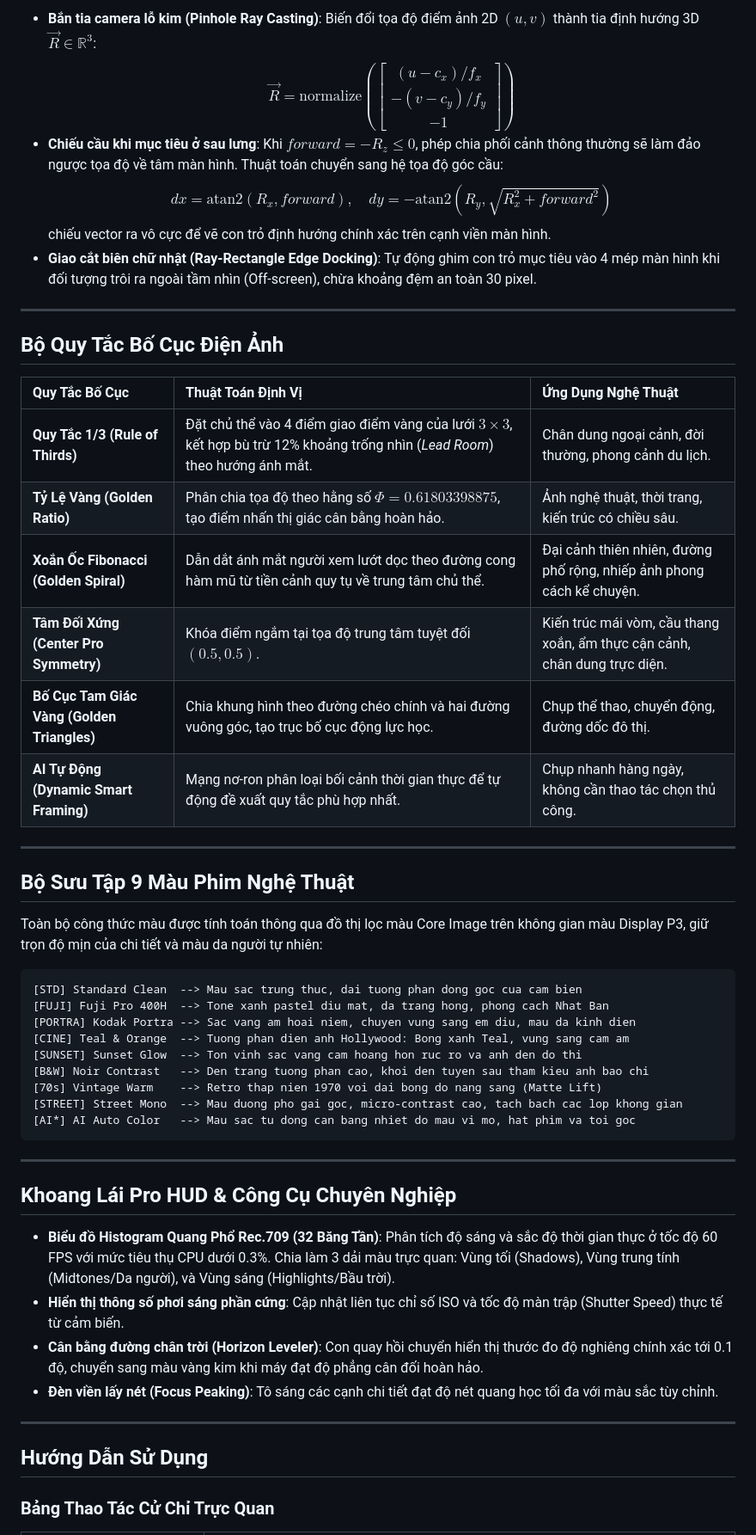
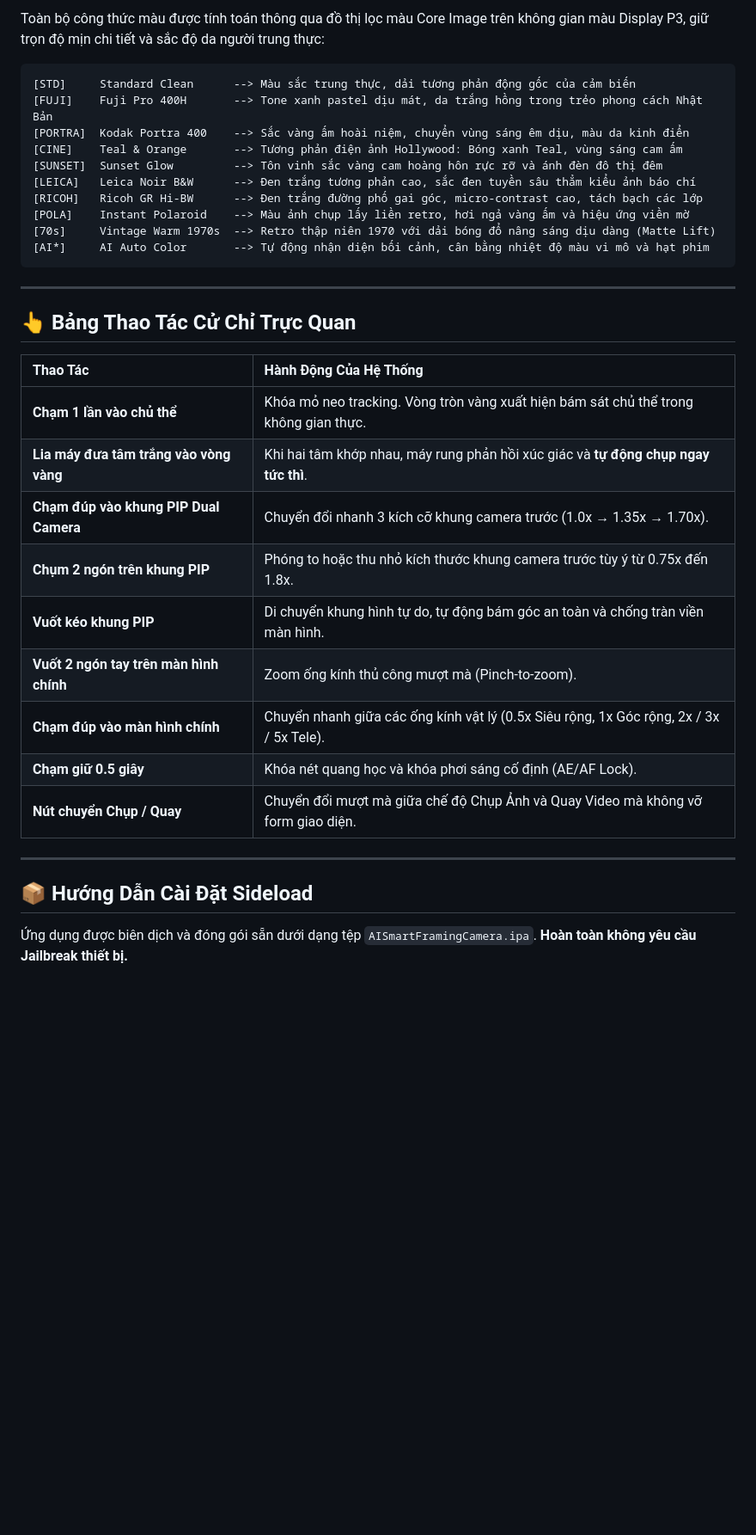
Before and after one commit to emlavankhoahienma-hue/ai-smart-framing-camera, a Markdown page: README.md, the part around one of its changes. Shown at 86% size. Rendered like a GitHub page; blank space fills up the shorter version.

````diff
--- a/README.md
+++ b/README.md
@@ -158,61 +235,38 @@ Khi mục tiêu bị che khuất hoặc ra khỏi khung hình lâu hơn 20 khung
 
-* **Bắn tia camera lỗ kim (Pinhole Ray Casting)**:
-  Biến đổi tọa độ điểm ảnh 2D $(u, v)$ thành tia định hướng 3D $\vec{R} \in \mathbb{R}^3$:
-  $$\vec{R} = \text{normalize}\left(\begin{bmatrix} (u - c_x) / f_x \\ -(v - c_y) / f_y \\ -1 \end{bmatrix}\right)$$
-* **Chiếu cầu khi mục tiêu ở sau lưng**:
-  Khi $forward = -R_z \le 0$, phép chia phối cảnh thông thường sẽ làm đảo ngược tọa độ về tâm màn hình. Thuật toán chuyển sang hệ tọa độ góc cầu:
-  $$dx = \text{atan2}(R_x, forward), \quad dy = -\text{atan2}(R_y, \sqrt{R_x^2 + forward^2})$$
-  chiếu vector ra vô cực để vẽ con trỏ định hướng chính xác trên cạnh viền màn hình.
-* **Giao cắt biên chữ nhật (Ray-Rectangle Edge Docking)**:
-  Tự động ghim con trỏ mục tiêu vào 4 mép màn hình khi đối tượng trôi ra ngoài tầm nhìn (Off-screen), chừa khoảng đệm an toàn 30 pixel.
-
----
-
-## Bộ Quy Tắc Bố Cục Điện Ảnh
-
-| Quy Tắc Bố Cục | Thuật Toán Định Vị | Ứng Dụng Nghệ Thuật |
-| :--- | :--- | :--- |
-| **Quy Tắc 1/3 (Rule of Thirds)** | Đặt chủ thể vào 4 điểm giao điểm vàng của lưới $3 \times 3$, kết hợp bù trừ 12% khoảng trống nhìn (*Lead Room*) theo hướng ánh mắt. | Chân dung ngoại cảnh, đời thường, phong cảnh du lịch. |
-| **Tỷ Lệ Vàng (Golden Ratio)** | Phân chia tọa độ theo hằng số $\Phi = 0.61803398875$, tạo điểm nhấn thị giác cân bằng hoàn hảo. | Ảnh nghệ thuật, thời trang, kiến trúc có chiều sâu. |
-| **Xoắn Ốc Fibonacci (Golden Spiral)** | Dẫn dắt ánh mắt người xem lướt dọc theo đường cong hàm mũ từ tiền cảnh quy tụ về trung tâm chủ thể. | Đại cảnh thiên nhiên, đường phố rộng, nhiếp ảnh phong cách kể chuyện. |
-| **Tâm Đối Xứng (Center Pro Symmetry)** | Khóa điểm ngắm tại tọa độ trung tâm tuyệt đối $(0.5, 0.5)$. | Kiến trúc mái vòm, cầu thang xoắn, ẩm thực cận cảnh, chân dung trực diện. |
-| **Bố Cục Tam Giác Vàng (Golden Triangles)** | Chia khung hình theo đường chéo chính và hai đường vuông góc, tạo trục bố cục động lực học. | Chụp thể thao, chuyển động, đường dốc đô thị. |
-| **AI Tự Động (Dynamic Smart Framing)** | Mạng nơ-ron phân loại bối cảnh thời gian thực để tự động đề xuất quy tắc phù hợp nhất. | Chụp nhanh hàng ngày, không cần thao tác chọn thủ công. |
-
----
-
-## Bộ Sưu Tập 9 Màu Phim Nghệ Thuật
-
-Toàn bộ công thức màu được tính toán thông qua đồ thị lọc màu Core Image trên không gian màu Display P3, giữ trọn độ mịn của chi tiết và màu da người tự nhiên:
+Toàn bộ công thức màu được tính toán thông qua đồ thị lọc màu Core Image trên không gian màu Display P3, giữ trọn độ mịn chi tiết và sắc độ da người trung thực:
 
 ```
-[STD] Standard Clean  --> Mau sac trung thuc, dai tuong phan dong goc cua cam bien
-[FUJI] Fuji Pro 400H  --> Tone xanh pastel diu mat, da trang hong, phong cach Nhat Ban
-[PORTRA] Kodak Portra --> Sac vang am hoai niem, chuyen vung sang em diu, mau da kinh dien
-[CINE] Teal & Orange  --> Tuong phan dien anh Hollywood: Bong xanh Teal, vung sang cam am
-[SUNSET] Sunset Glow  --> Ton vinh sac vang cam hoang hon ruc ro va anh den do thi
-[B&W] Noir Contrast   --> Den trang tuong phan cao, khoi den tuyen sau tham kieu anh bao chi
-[70s] Vintage Warm    --> Retro thap nien 1970 voi dai bong do nang sang (Matte Lift)
-[STREET] Street Mono  --> Mau duong pho gai goc, micro-contrast cao, tach bach cac lop khong gian
-[AI*] AI Auto Color   --> Mau sac tu dong can bang nhiet do mau vi mo, hat phim va toi goc
+[STD]     Standard Clean      --> Màu sắc trung thực, dải tương phản động gốc của cảm biến
+[FUJI]    Fuji Pro 400H       --> Tone xanh pastel dịu mát, da trắng hồng trong trẻo phong cách Nhật Bản
+[PORTRA]  Kodak Portra 400    --> Sắc vàng ấm hoài niệm, chuyển vùng sáng êm dịu, màu da kinh điển
+[CINE]    Teal & Orange       --> Tương phản điện ảnh Hollywood: Bóng xanh Teal, vùng sáng cam ấm
+[SUNSET]  Sunset Glow         --> Tôn vinh sắc vàng cam hoàng hôn rực rỡ và ánh đèn đô thị đêm
+[LEICA]   Leica Noir B&W      --> Đen trắng tương phản cao, sắc đen tuyền sâu thẳm kiểu ảnh báo chí
+[RICOH]   Ricoh GR Hi-BW      --> Đen trắng đường phố gai góc, micro-contrast cao, tách bạch các lớp
+[POLA]    Instant Polaroid    --> Màu ảnh chụp lấy liền retro, hơi ngả vàng ấm và hiệu ứng viền mờ
+[70s]     Vintage Warm 1970s  --> Retro thập niên 1970 với dải bóng đổ nâng sáng dịu dàng (Matte Lift)
+[AI*]     AI Auto Color       --> Tự động nhận diện bối cảnh, cân bằng nhiệt độ màu vi mô và hạt phim
 ```
 
 ---
 
-## Khoang Lái Pro HUD & Công Cụ Chuyên Nghiệp
+## 👆 Bảng Thao Tác Cử Chỉ Trực Quan
 
-* **Biểu đồ Histogram Quang Phổ Rec.709 (32 Băng Tần)**:
-  Phân tích độ sáng và sắc độ thời gian thực ở tốc độ 60 FPS với mức tiêu thụ CPU dưới 0.3%. Chia làm 3 dải màu trực quan: Vùng tối (Shadows), Vùng trung tính (Midtones/Da người), và Vùng sáng (Highlights/Bầu trời).
-* **Hiển thị thông số phơi sáng phần cứng**:
-  Cập nhật liên tục chỉ số ISO và tốc độ màn trập (Shutter Speed) thực tế từ cảm biến.
-* **Cân bằng đường chân trời (Horizon Leveler)**:
-  Con quay hồi chuyển hiển thị thước đo độ nghiêng chính xác tới 0.1 độ, chuyển sang màu vàng kim khi máy đạt độ phẳng cân đối hoàn hảo.
-* **Đèn viền lấy nét (Focus Peaking)**:
-  Tô sáng các cạnh chi tiết đạt độ nét quang học tối đa với màu sắc tùy chỉnh.
+| Thao Tác | Hành Động Của Hệ Thống |
+| :--- | :--- |
+| **Chạm 1 lần vào chủ thể** | Khóa mỏ neo tracking. Vòng tròn vàng xuất hiện bám sát chủ thể trong không gian thực. |
+| **Lia máy đưa tâm trắng vào vòng vàng** | Khi hai tâm khớp nhau, máy rung phản hồi xúc giác và **tự động chụp ngay tức thì**. |
+| **Chạm đúp vào khung PIP Dual Camera** | Chuyển đổi nhanh 3 kích cỡ khung camera trước (1.0x → 1.35x → 1.70x). |
+| **Chụm 2 ngón trên khung PIP** | Phóng to hoặc thu nhỏ kích thước khung camera trước tùy ý từ 0.75x đến 1.8x. |
+| **Vuốt kéo khung PIP** | Di chuyển khung hình tự do, tự động bám góc an toàn và chống tràn viền màn hình. |
+| **Vuốt 2 ngón tay trên màn hình chính** | Zoom ống kính thủ công mượt mà (Pinch-to-zoom). |
+| **Chạm đúp vào màn hình chính** | Chuyển nhanh giữa các ống kính vật lý (0.5x Siêu rộng, 1x Góc rộng, 2x / 3x / 5x Tele). |
+| **Chạm giữ 0.5 giây** | Khóa nét quang học và khóa phơi sáng cố định (AE/AF Lock). |
+| **Nút chuyển Chụp / Quay** | Chuyển đổi mượt mà giữa chế độ Chụp Ảnh và Quay Video mà không vỡ form giao diện. |
 
 ---
 
-## Hướng Dẫn Sử Dụng
+## 📦 Hướng Dẫn Cài Đặt Sideload
 
-### Bảng Thao Tác Cử Chỉ Trực Quan
+Ứng dụng được biên dịch và đóng gói sẵn dưới dạng tệp `AISmartFramingCamera.ipa`. **Hoàn toàn không yêu cầu Jailbreak thiết bị.**
 
````
Also changed, not shown: other parts of README.md (+222 -146 lines).
